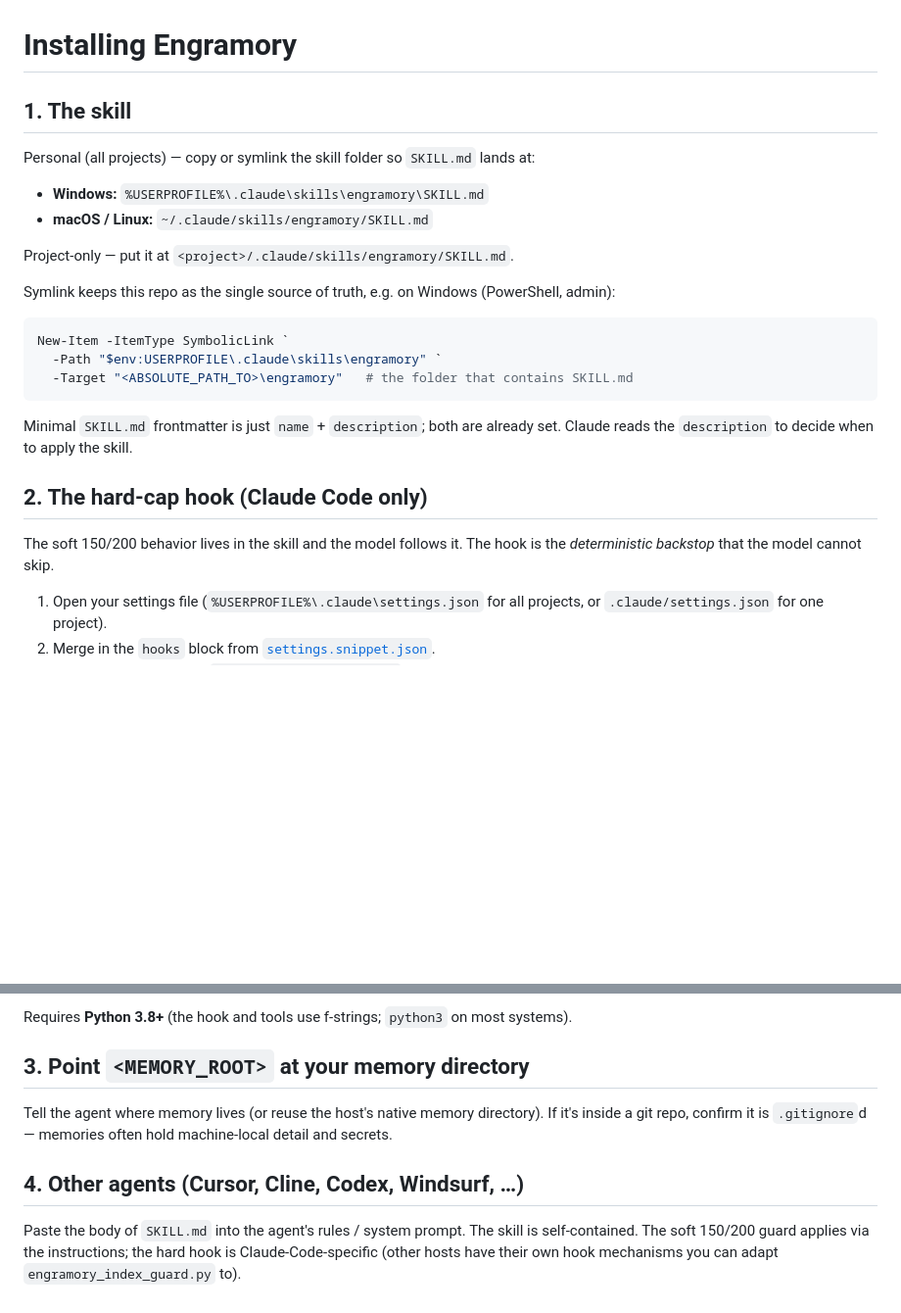
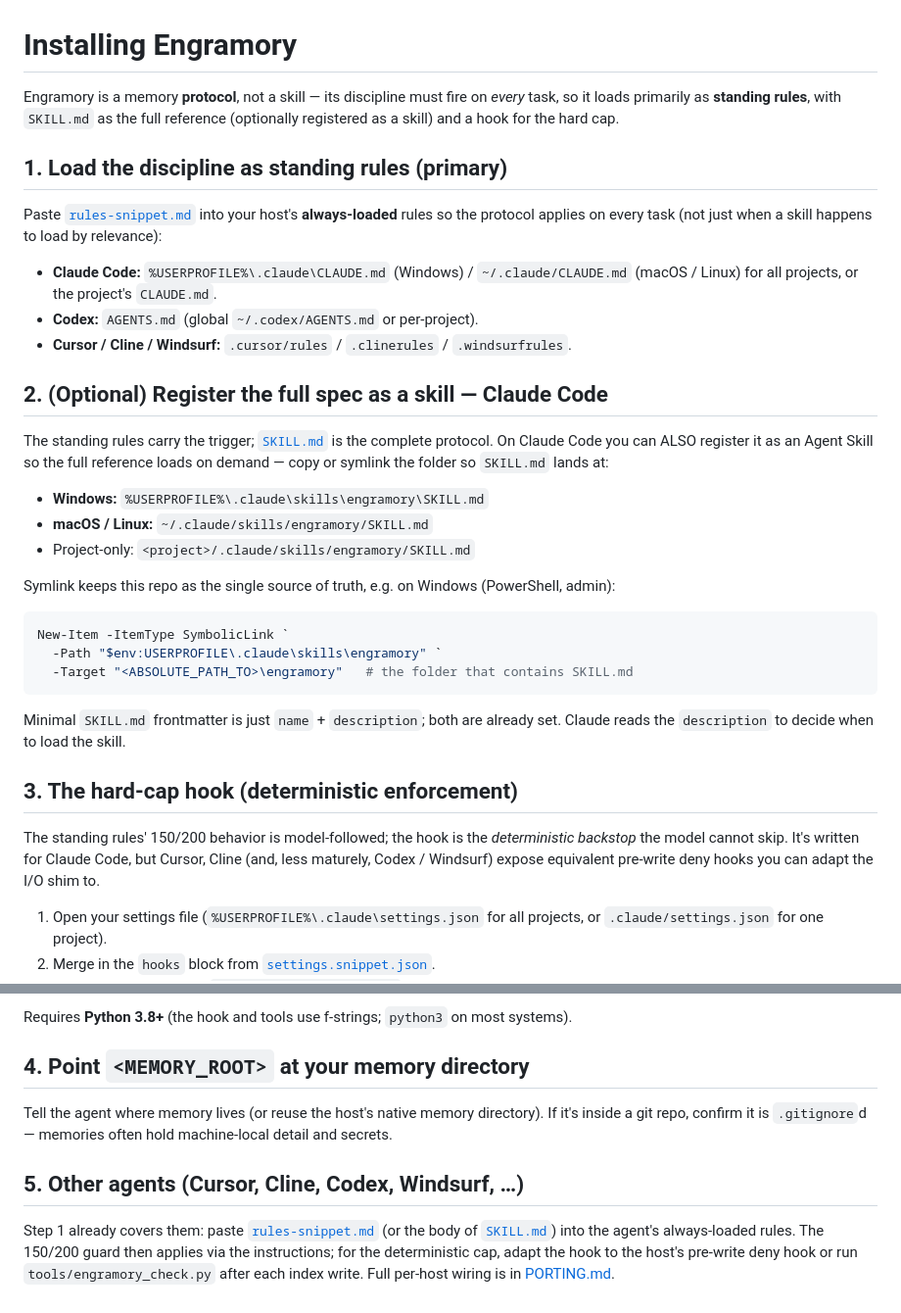
Before and after one commit to tinqiao-oss/engramory, a Markdown page: hooks/INSTALL.md, 2 parts joined by grey strips. Shown at 98% size. Rendered like a GitHub page; blank space fills up the shorter version.

````diff
--- a/hooks/INSTALL.md
+++ b/hooks/INSTALL.md
@@ -1,13 +1,29 @@
 # Installing Engramory
 
-## 1. The skill
+Engramory is a memory **protocol**, not a skill — its discipline must fire on
+*every* task, so it loads primarily as **standing rules**, with `SKILL.md` as the
+full reference (optionally registered as a skill) and a hook for the hard cap.
 
-Personal (all projects) — copy or symlink the skill folder so `SKILL.md` lands at:
+## 1. Load the discipline as standing rules (primary)
+
+Paste [`rules-snippet.md`](../rules-snippet.md) into your host's **always-loaded**
+rules so the protocol applies on every task (not just when a skill happens to load
+by relevance):
+
+- **Claude Code:** `%USERPROFILE%\.claude\CLAUDE.md` (Windows) / `~/.claude/CLAUDE.md`
+  (macOS / Linux) for all projects, or the project's `CLAUDE.md`.
+- **Codex:** `AGENTS.md` (global `~/.codex/AGENTS.md` or per-project).
+- **Cursor / Cline / Windsurf:** `.cursor/rules` / `.clinerules` / `.windsurfrules`.
+
+## 2. (Optional) Register the full spec as a skill — Claude Code
+
+The standing rules carry the trigger; [`SKILL.md`](../SKILL.md) is the complete
+protocol. On Claude Code you can ALSO register it as an Agent Skill so the full
+reference loads on demand — copy or symlink the folder so `SKILL.md` lands at:
 
 - **Windows:** `%USERPROFILE%\.claude\skills\engramory\SKILL.md`
 - **macOS / Linux:** `~/.claude/skills/engramory/SKILL.md`
-
-Project-only — put it at `<project>/.claude/skills/engramory/SKILL.md`.
+- Project-only: `<project>/.claude/skills/engramory/SKILL.md`
 
 Symlink keeps this repo as the single source of truth, e.g. on Windows
 (PowerShell, admin):
@@ -19,12 +35,14 @@ New-Item -ItemType SymbolicLink `
 ```
 
 Minimal `SKILL.md` frontmatter is just `name` + `description`; both are already
-set. Claude reads the `description` to decide when to apply the skill.
+set. Claude reads the `description` to decide when to load the skill.
 
-## 2. The hard-cap hook (Claude Code only)
+## 3. The hard-cap hook (deterministic enforcement)
 
-The soft 150/200 behavior lives in the skill and the model follows it. The hook
-is the *deterministic backstop* that the model cannot skip.
+The standing rules' 150/200 behavior is model-followed; the hook is the
+*deterministic backstop* the model cannot skip. It's written for Claude Code, but
+Cursor, Cline (and, less maturely, Codex / Windsurf) expose equivalent pre-write
+deny hooks you can adapt the I/O shim to.
 
 1. Open your settings file (`%USERPROFILE%\.claude\settings.json` for all
    projects, or `.claude/settings.json` for one project).
@@ -60,15 +78,16 @@ file that isn't the index, and only acts when the target's filename is the index
 Requires **Python 3.8+** (the hook and tools use f-strings; `python3` on most
 systems).
 
-## 3. Point `<MEMORY_ROOT>` at your memory directory
+## 4. Point `<MEMORY_ROOT>` at your memory directory
 
 Tell the agent where memory lives (or reuse the host's native memory directory).
 If it's inside a git repo, confirm it is `.gitignore`d — memories often hold
 machine-local detail and secrets.
 
-## 4. Other agents (Cursor, Cline, Codex, Windsurf, …)
+## 5. Other agents (Cursor, Cline, Codex, Windsurf, …)
 
-Paste the body of `SKILL.md` into the agent's rules / system prompt. The skill is
-self-contained. The soft 150/200 guard applies via the instructions; the hard
-hook is Claude-Code-specific (other hosts have their own hook mechanisms you can
-adapt `engramory_index_guard.py` to).
+Step 1 already covers them: paste [`rules-snippet.md`](../rules-snippet.md) (or the
+body of [`SKILL.md`](../SKILL.md)) into the agent's always-loaded rules. The
+150/200 guard then applies via the instructions; for the deterministic cap, adapt
+the hook to the host's pre-write deny hook or run `tools/engramory_check.py` after
+each index write. Full per-host wiring is in [PORTING.md](../PORTING.md).
````
Also changed, not shown: README.md (+18 -12 lines), README.zh-CN.md (+7 -6 lines).
